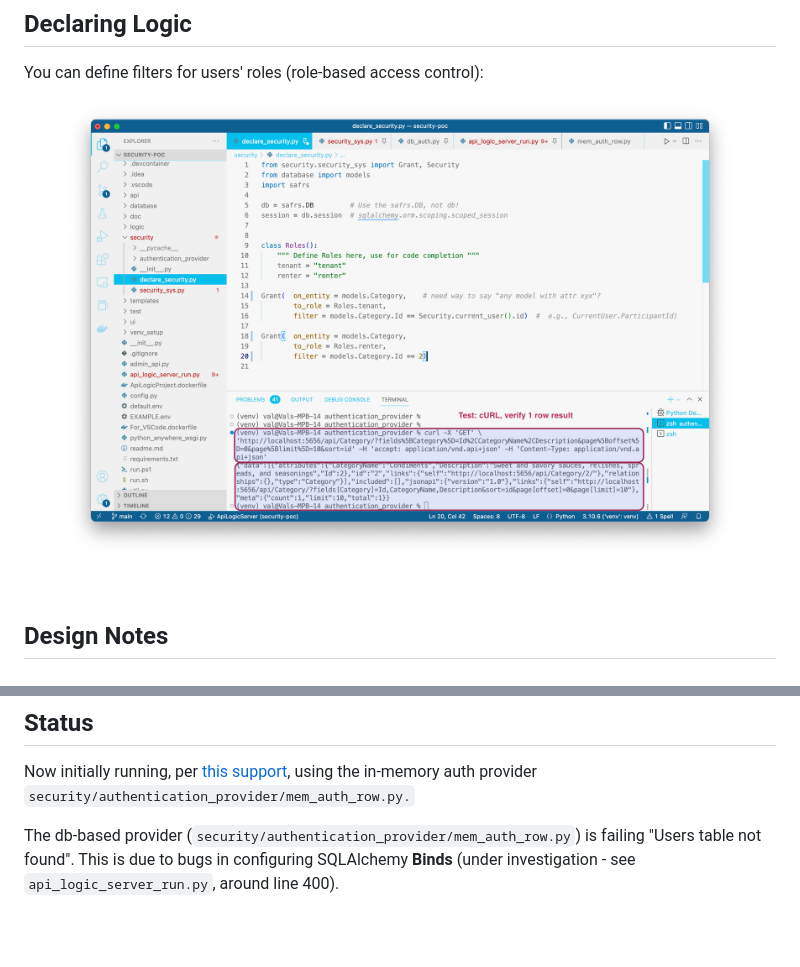
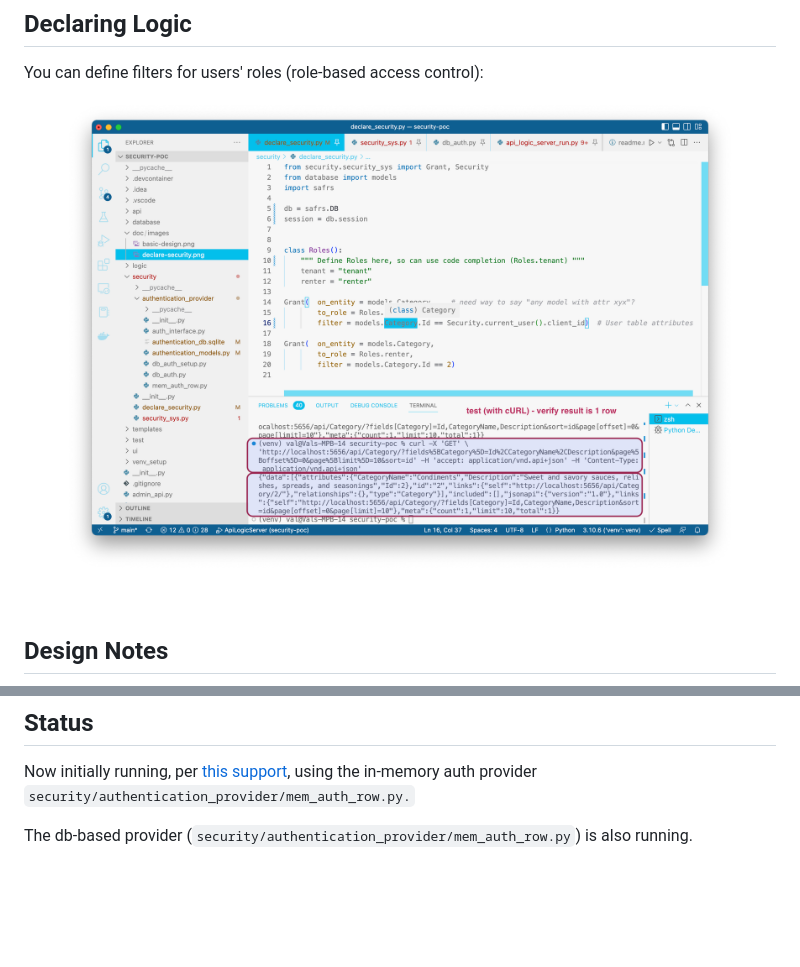
Before and after one commit to valhuber/security-poc, a Markdown page: readme.md, 2 parts joined by grey strips. GitHub-like rendering; pictures changed too: doc/images/declare-security.png; blank space fills up the shorter version.

Commit message:
first run: db_auth

```diff
--- a/readme.md
+++ b/readme.md
@@ -47,6 +47,6 @@ You can define filters for users' roles (role-based access control):
 
 Now initially running, per [this support](https://github.com/sqlalchemy/sqlalchemy/discussions/8976), using the in-memory auth provider `security/authentication_provider/mem_auth_row.py.`
 
-The db-based provider (`security/authentication_provider/mem_auth_row.py`) is failing "Users table not found".  This is due to bugs in configuring SQLAlchemy __Binds__ (under investigation - see `api_logic_server_run.py`, around line 400).
+The db-based provider (`security/authentication_provider/mem_auth_row.py`) is also running.
 
 &nbsp;
```
Also changed, not shown: 3 other files.
